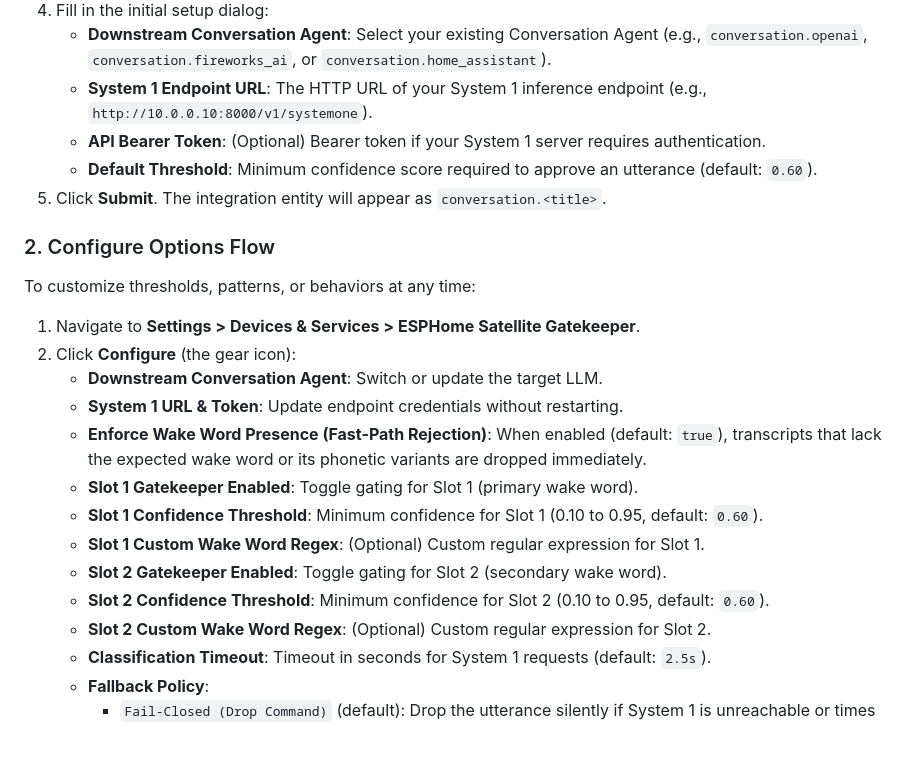
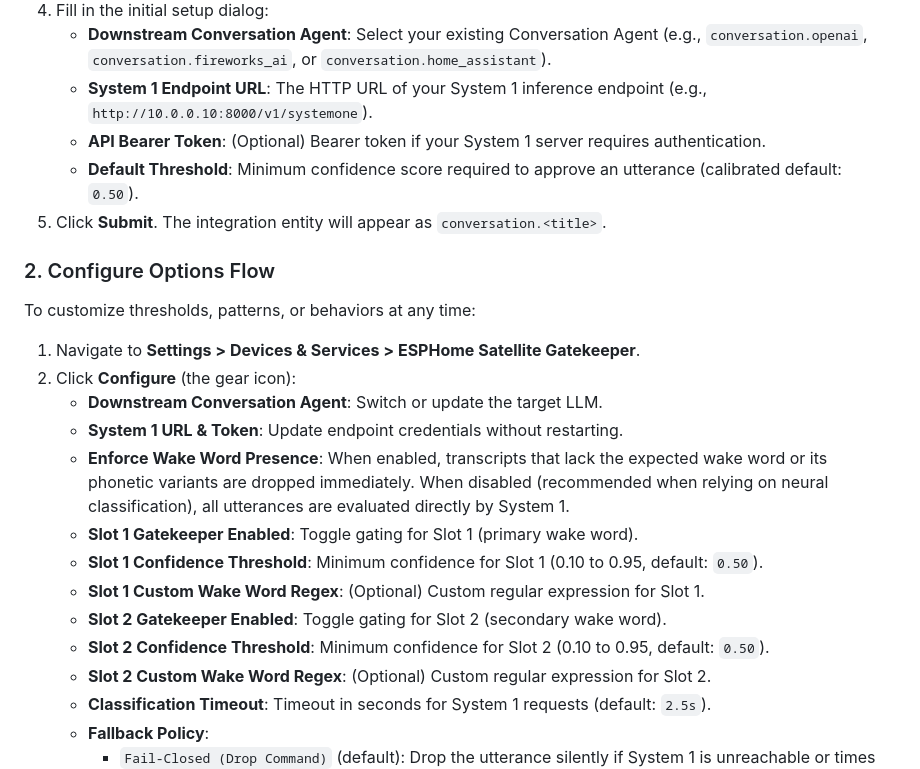
Before and after one commit to axiomantic/esphome-satellite, a Markdown page: custom_components/esphome_satellite/README.md, the part around the change. Rendered like a GitHub page; blank space fills up the shorter version.

```diff
--- a/custom_components/esphome_satellite/README.md
+++ b/custom_components/esphome_satellite/README.md
@@ -99,7 +99,7 @@ If the utterance was ambient chatter (e.g., *"We were reading Mark Twain yesterd
    - **Downstream Conversation Agent**: Select your existing Conversation Agent (e.g., `conversation.openai`, `conversation.fireworks_ai`, or `conversation.home_assistant`).
    - **System 1 Endpoint URL**: The HTTP URL of your System 1 inference endpoint (e.g., `http://10.0.0.10:8000/v1/systemone`).
    - **API Bearer Token**: (Optional) Bearer token if your System 1 server requires authentication.
-   - **Default Threshold**: Minimum confidence score required to approve an utterance (default: `0.60`).
+    - **Default Threshold**: Minimum confidence score required to approve an utterance (calibrated default: `0.50`).
 5. Click **Submit**. The integration entity will appear as `conversation.<title>`.
 
 ### 2. Configure Options Flow
@@ -109,12 +109,12 @@ To customize thresholds, patterns, or behaviors at any time:
 2. Click **Configure** (the gear icon):
    - **Downstream Conversation Agent**: Switch or update the target LLM.
    - **System 1 URL & Token**: Update endpoint credentials without restarting.
-   - **Enforce Wake Word Presence (Fast-Path Rejection)**: When enabled (default: `true`), transcripts that lack the expected wake word or its phonetic variants are dropped immediately.
+   - **Enforce Wake Word Presence**: When enabled, transcripts that lack the expected wake word or its phonetic variants are dropped immediately. When disabled (recommended when relying on neural classification), all utterances are evaluated directly by System 1.
    - **Slot 1 Gatekeeper Enabled**: Toggle gating for Slot 1 (primary wake word).
-   - **Slot 1 Confidence Threshold**: Minimum confidence for Slot 1 (0.10 to 0.95, default: `0.60`).
+   - **Slot 1 Confidence Threshold**: Minimum confidence for Slot 1 (0.10 to 0.95, default: `0.50`).
    - **Slot 1 Custom Wake Word Regex**: (Optional) Custom regular expression for Slot 1.
    - **Slot 2 Gatekeeper Enabled**: Toggle gating for Slot 2 (secondary wake word).
-   - **Slot 2 Confidence Threshold**: Minimum confidence for Slot 2 (0.10 to 0.95, default: `0.60`).
+   - **Slot 2 Confidence Threshold**: Minimum confidence for Slot 2 (0.10 to 0.95, default: `0.50`).
    - **Slot 2 Custom Wake Word Regex**: (Optional) Custom regular expression for Slot 2.
    - **Classification Timeout**: Timeout in seconds for System 1 requests (default: `2.5s`).
    - **Fallback Policy**:
```
Also changed, not shown: README.md (+31 -12 lines).
